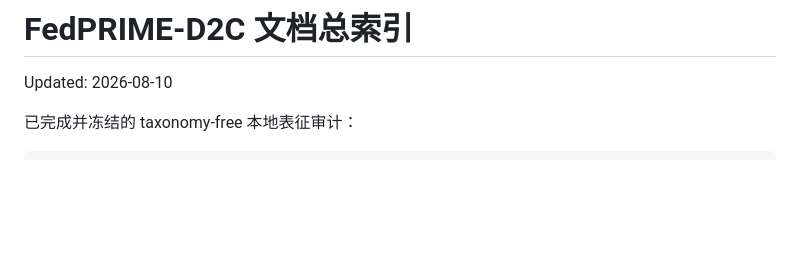
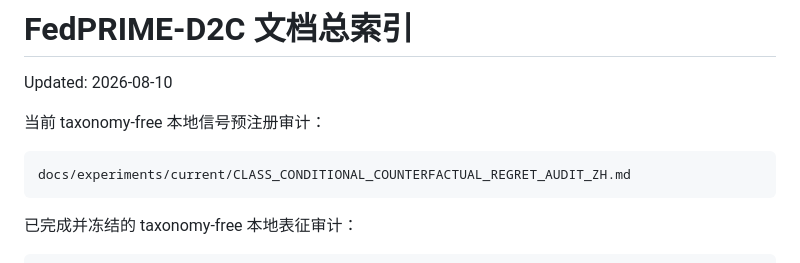
Before and after one commit to yibinlin-fl/fedprime-d2c, a Markdown page: docs/README_ZH.md, the part around the change. Rendered like a GitHub page; blank space fills up the shorter version.

````diff
--- a/docs/README_ZH.md
+++ b/docs/README_ZH.md
@@ -1,6 +1,12 @@
 # FedPRIME-D2C 文档总索引
 
 Updated: 2026-08-10
+
+当前 taxonomy-free 本地信号预注册审计：
+
+```text
+docs/experiments/current/CLASS_CONDITIONAL_COUNTERFACTUAL_REGRET_AUDIT_ZH.md
+```
 
 已完成并冻结的 taxonomy-free 本地表征审计：
 
````
Also changed, not shown: docs/handoffs/latest.md (+18 -0 lines), 1 other file.
